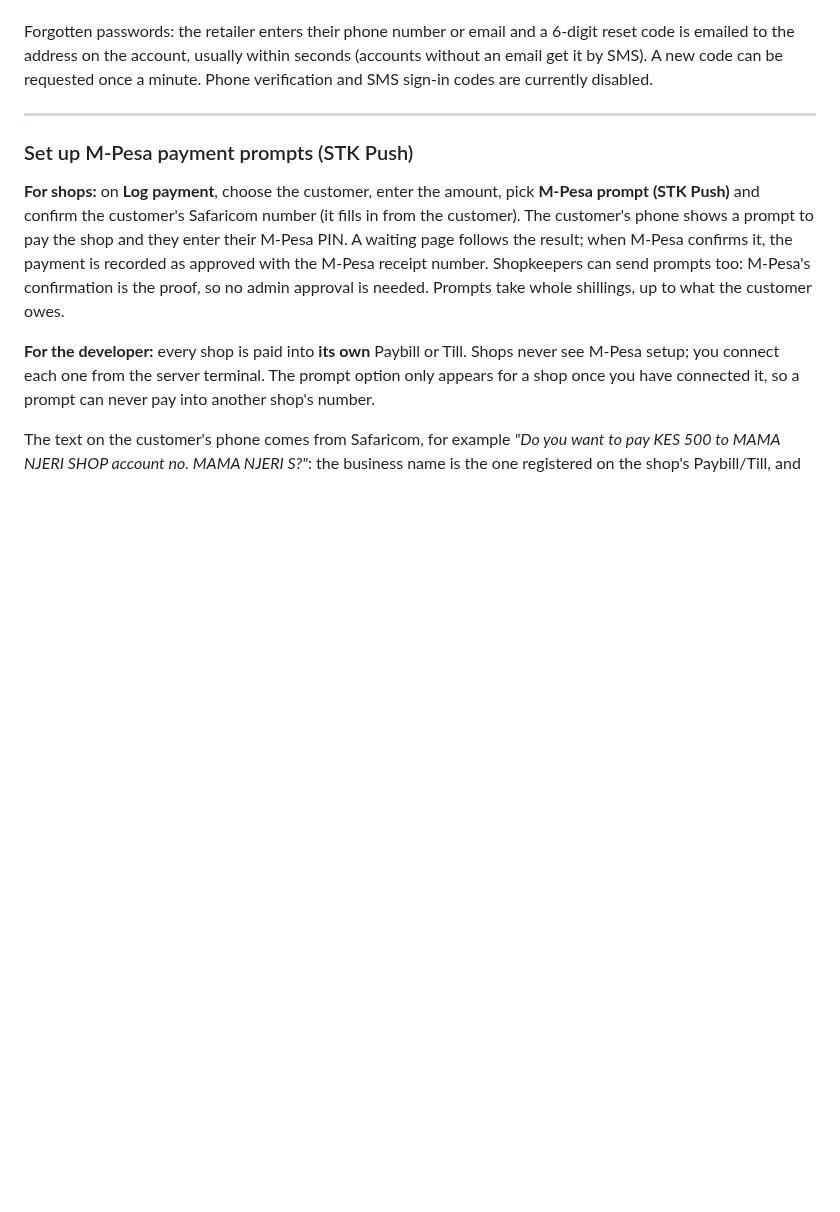
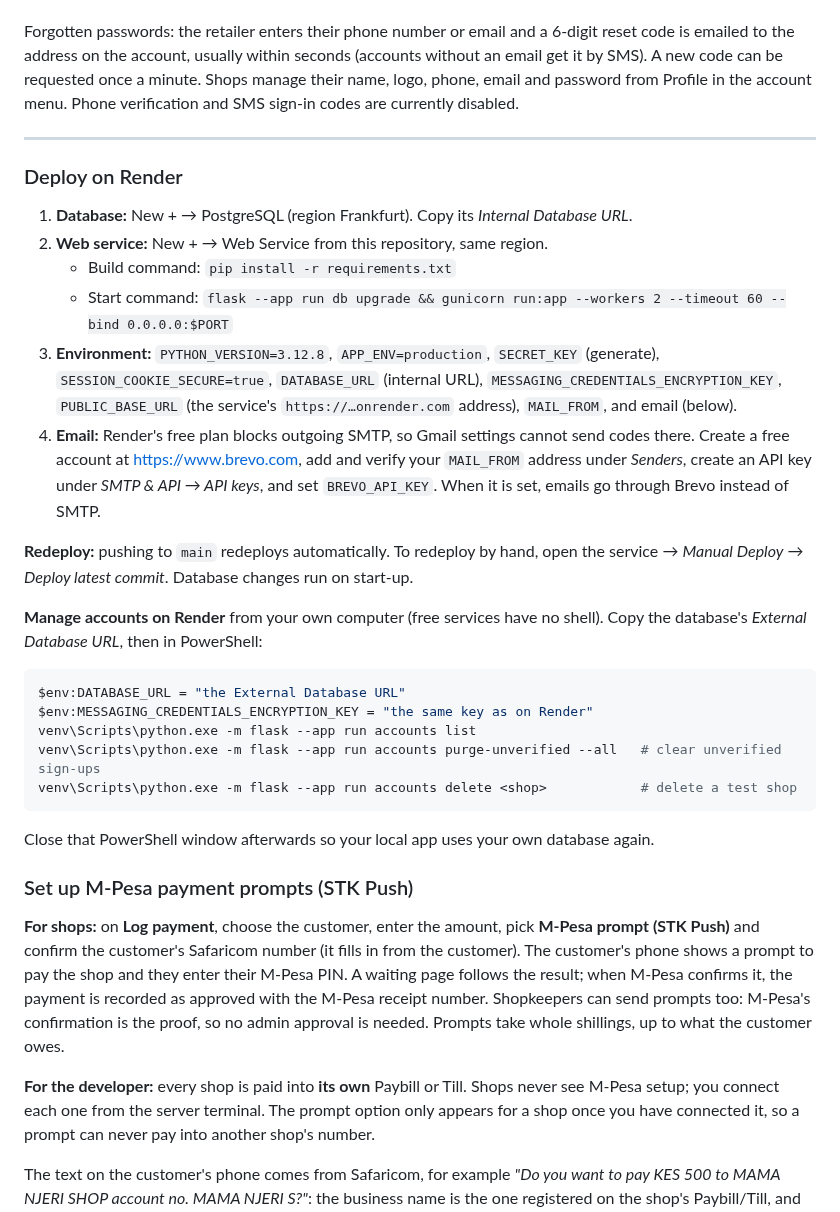
Before and after one commit to VinWonder/CreditManagementSystem, a Markdown page: README.md, the part around the change. Rendered like a GitHub page; blank space fills up the shorter version.

Commit message:
Document deploying on Render, Brevo email and managing accounts
Co-Authored-By: Claude Opus 5.5 <noreply@anthropic.com>

````diff
--- a/README.md
+++ b/README.md
@@ -206,9 +206,46 @@ letter, a number and a symbol, and no spaces. The forms show a live checklist.
 Forgotten passwords: the retailer enters their phone number or email and a
 6-digit reset code is emailed to the address on the account, usually within
 seconds (accounts without an email get it by SMS). A new code can be requested
-once a minute. Phone verification and SMS sign-in codes are currently disabled.
+once a minute. Shops manage their name, logo, phone, email and password from Profile in the
+account menu. Phone verification and SMS sign-in codes are currently disabled.
 
 ---
+
+### Deploy on Render
+
+1. **Database:** New + → PostgreSQL (region Frankfurt). Copy its *Internal
+   Database URL*.
+2. **Web service:** New + → Web Service from this repository, same region.
+   - Build command: `pip install -r requirements.txt`
+   - Start command:
+     `flask --app run db upgrade && gunicorn run:app --workers 2 --timeout 60 --bind 0.0.0.0:$PORT`
+3. **Environment:** `PYTHON_VERSION=3.12.8`, `APP_ENV=production`, `SECRET_KEY`
+   (generate), `SESSION_COOKIE_SECURE=true`, `DATABASE_URL` (internal URL),
+   `MESSAGING_CREDENTIALS_ENCRYPTION_KEY`, `PUBLIC_BASE_URL` (the service's
+   `https://…onrender.com` address), `MAIL_FROM`, and email (below).
+4. **Email:** Render's free plan blocks outgoing SMTP, so Gmail settings cannot
+   send codes there. Create a free account at https://www.brevo.com, add and
+   verify your `MAIL_FROM` address under *Senders*, create an API key under
+   *SMTP & API → API keys*, and set `BREVO_API_KEY`. When it is set, emails go
+   through Brevo instead of SMTP.
+
+**Redeploy:** pushing to `main` redeploys automatically. To redeploy by hand,
+open the service → *Manual Deploy* → *Deploy latest commit*. Database changes
+run on start-up.
+
+**Manage accounts on Render** from your own computer (free services have no
+shell). Copy the database's *External Database URL*, then in PowerShell:
+
+```powershell
+$env:DATABASE_URL = "the External Database URL"
+$env:MESSAGING_CREDENTIALS_ENCRYPTION_KEY = "the same key as on Render"
+venv\Scripts\python.exe -m flask --app run accounts list
+venv\Scripts\python.exe -m flask --app run accounts purge-unverified --all   # clear unverified sign-ups
+venv\Scripts\python.exe -m flask --app run accounts delete <shop>            # delete a test shop
+```
+
+Close that PowerShell window afterwards so your local app uses your own
+database again.
 
 ### Set up M-Pesa payment prompts (STK Push)
 
````
